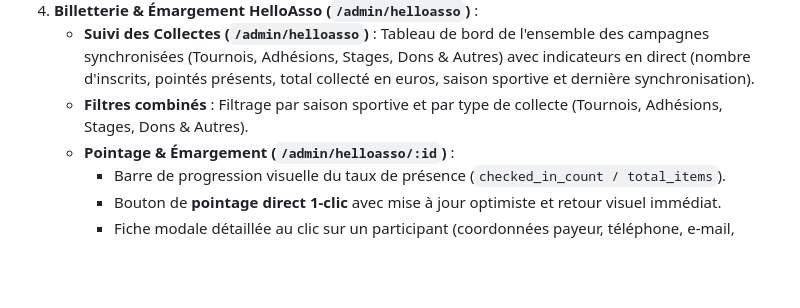
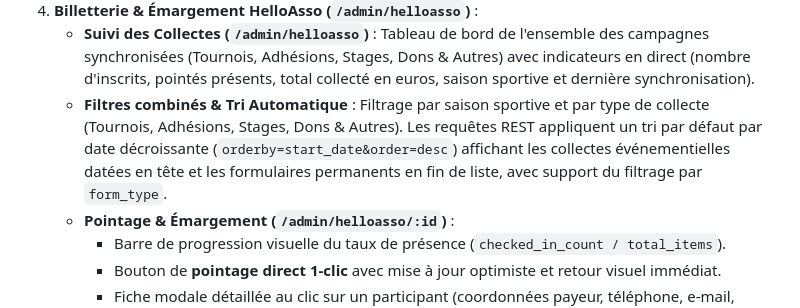
Before and after one commit to Trollinou/dame-pwa, a Markdown page: USING.md, the part around the change. GitHub-like rendering; blank space fills up the shorter version.

```diff
--- a/USING.md
+++ b/USING.md
@@ -310,7 +310,7 @@ Accessible aux profils administrateurs via le menu latéral, l'espace d'administ
    - **Export Excel / CSV** : Export complet des données selon le filtre de saison affiché avec l'ensemble des colonnes disponibles (ID, titre, dates début/fin, plage/horaires, heures, journée entière, catégories avec code couleur, saison, lieu, adresse, code postal, ville, type/niveau de compétition et description).
 4. **Billetterie & Émargement HelloAsso (`/admin/helloasso`)** :
    - **Suivi des Collectes (`/admin/helloasso`)** : Tableau de bord de l'ensemble des campagnes synchronisées (Tournois, Adhésions, Stages, Dons & Autres) avec indicateurs en direct (nombre d'inscrits, pointés présents, total collecté en euros, saison sportive et dernière synchronisation).
-   - **Filtres combinés** : Filtrage par saison sportive et par type de collecte (Tournois, Adhésions, Stages, Dons & Autres).
+   - **Filtres combinés & Tri Automatique** : Filtrage par saison sportive et par type de collecte (Tournois, Adhésions, Stages, Dons & Autres). Les requêtes REST appliquent un tri par défaut par date décroissante (`orderby=start_date&order=desc`) affichant les collectes événementielles datées en tête et les formulaires permanents en fin de liste, avec support du filtrage par `form_type`.
    - **Pointage & Émargement (`/admin/helloasso/:id`)** :
      - Barre de progression visuelle du taux de présence (`checked_in_count / total_items`).
      - Bouton de **pointage direct 1-clic** avec mise à jour optimiste et retour visuel immédiat.
```
Also changed, not shown: CHANGELOG.md (+24 -0 lines).
